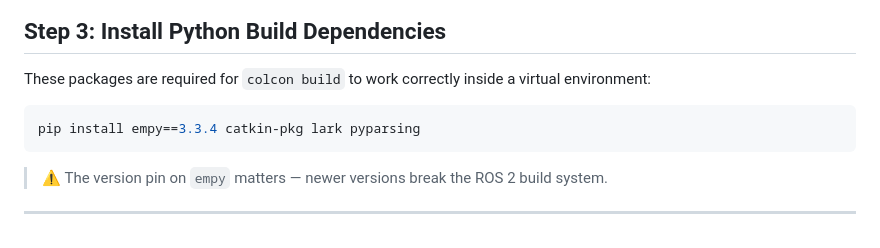
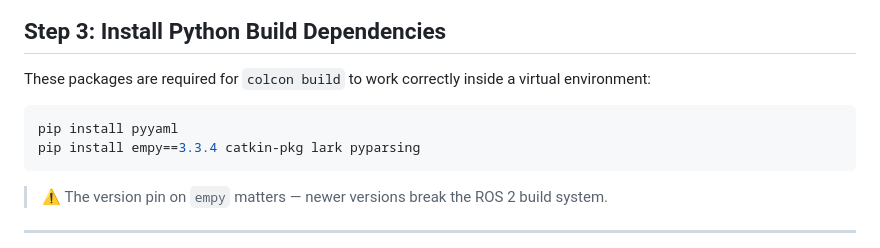
Before and after one commit to LegionaryOfLogic/slvrov-tools, a Markdown page: docs/setup.md, the part around the change. Drawn GitHub-style.

Commit message:
Add pyyaml installation to setup instructions
Added installation command for pyyaml package.

````diff
--- a/docs/setup.md
+++ b/docs/setup.md
@@ -45,6 +45,7 @@ source venv/bin/activate
 These packages are required for `colcon build` to work correctly inside a virtual environment:
 
 ```bash
+pip install pyyaml
 pip install empy==3.3.4 catkin-pkg lark pyparsing
 ```
 
````
